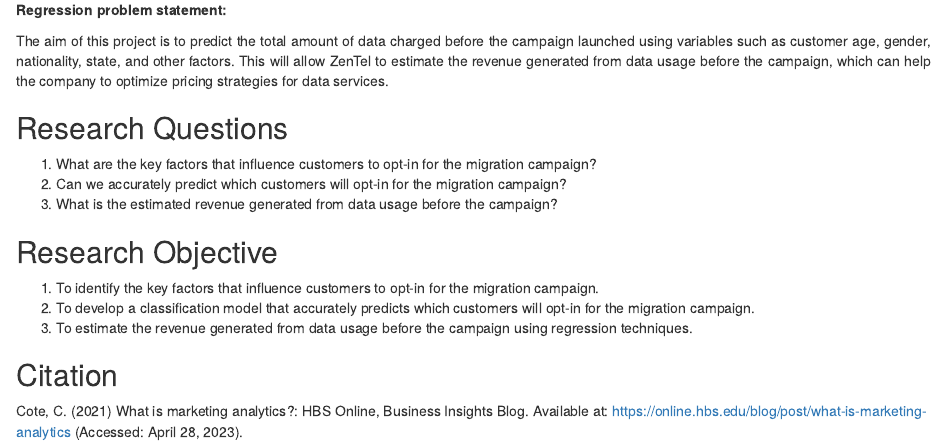
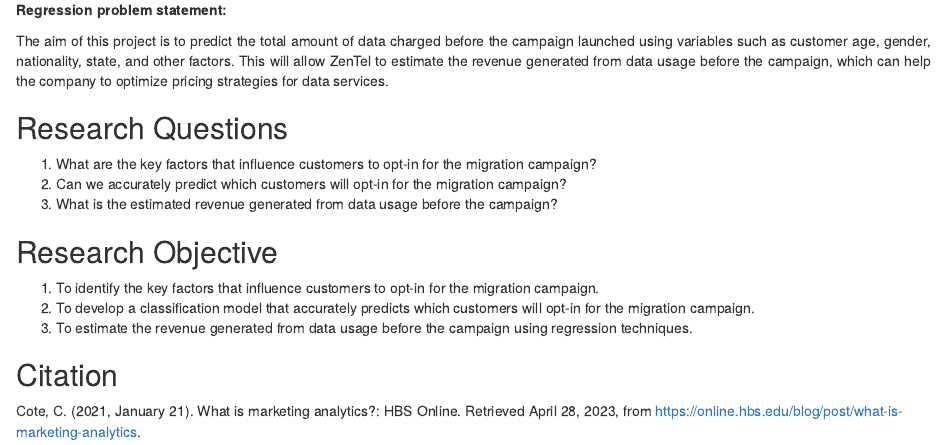
Before and after one commit to karhong-sam/wqd7004-telco-campaign-analysis, an R Markdown document (Introduction & Problem Statement.rmd): the page in a window 1100 px wide, from 580 px down. Rendered offline with R 4.5, knitr and Pandoc, with nearby package versions.

Commit message:
Update citation to APA style

```diff
--- a/Introduction & Problem Statement.rmd
+++ b/Introduction & Problem Statement.rmd
@@ -28,4 +28,4 @@
 3.	To estimate the revenue generated from data usage before the campaign using regression techniques.
 
 ## Citation
-Cote, C. (2021) What is marketing analytics?: HBS Online, Business Insights Blog. Available at: https://online.hbs.edu/blog/post/what-is-marketing-analytics (Accessed: April 28, 2023).
+Cote, C. (2021, January 21). What is marketing analytics?: HBS Online. Retrieved April 28, 2023, from https://online.hbs.edu/blog/post/what-is-marketing-analytics.
```
